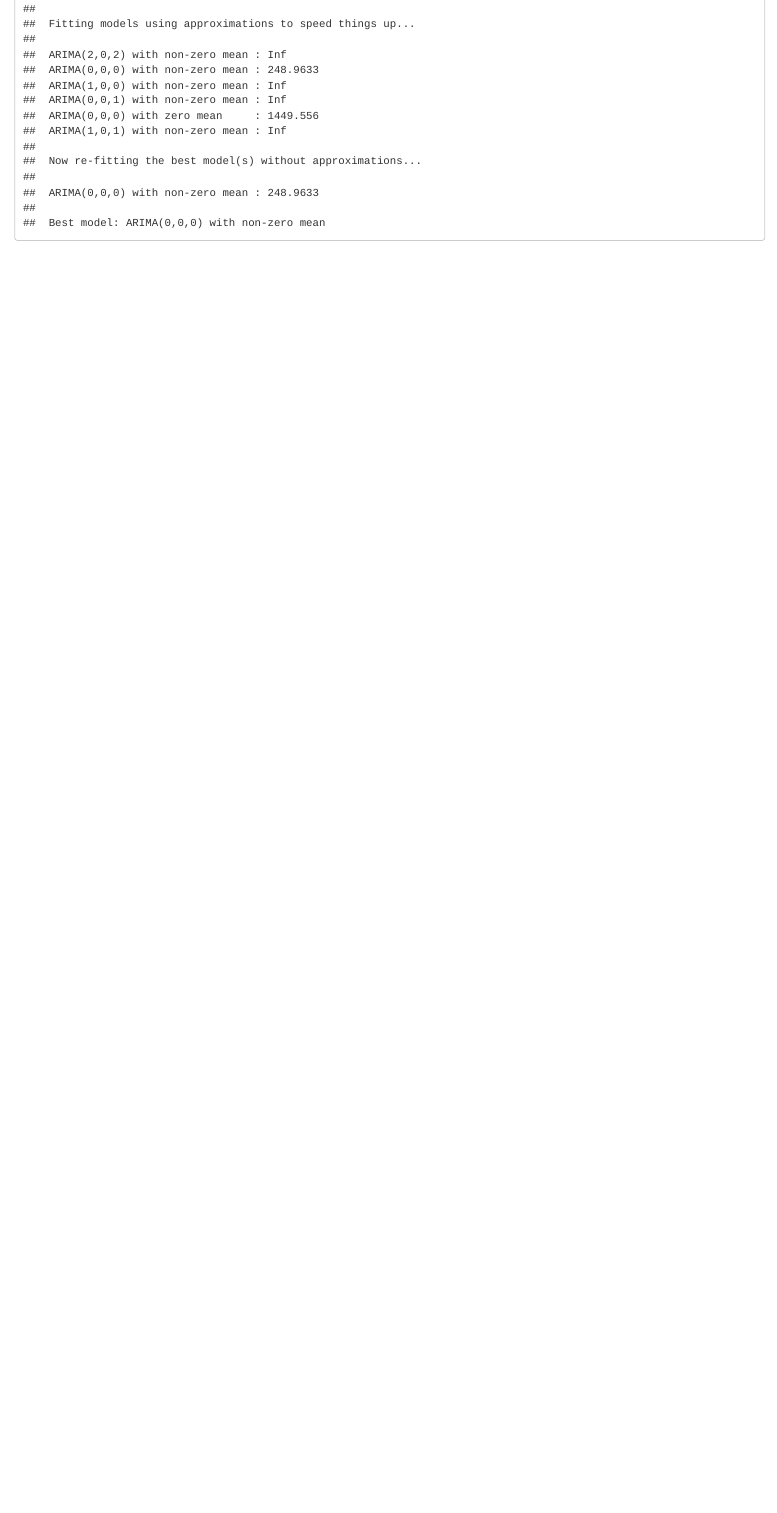
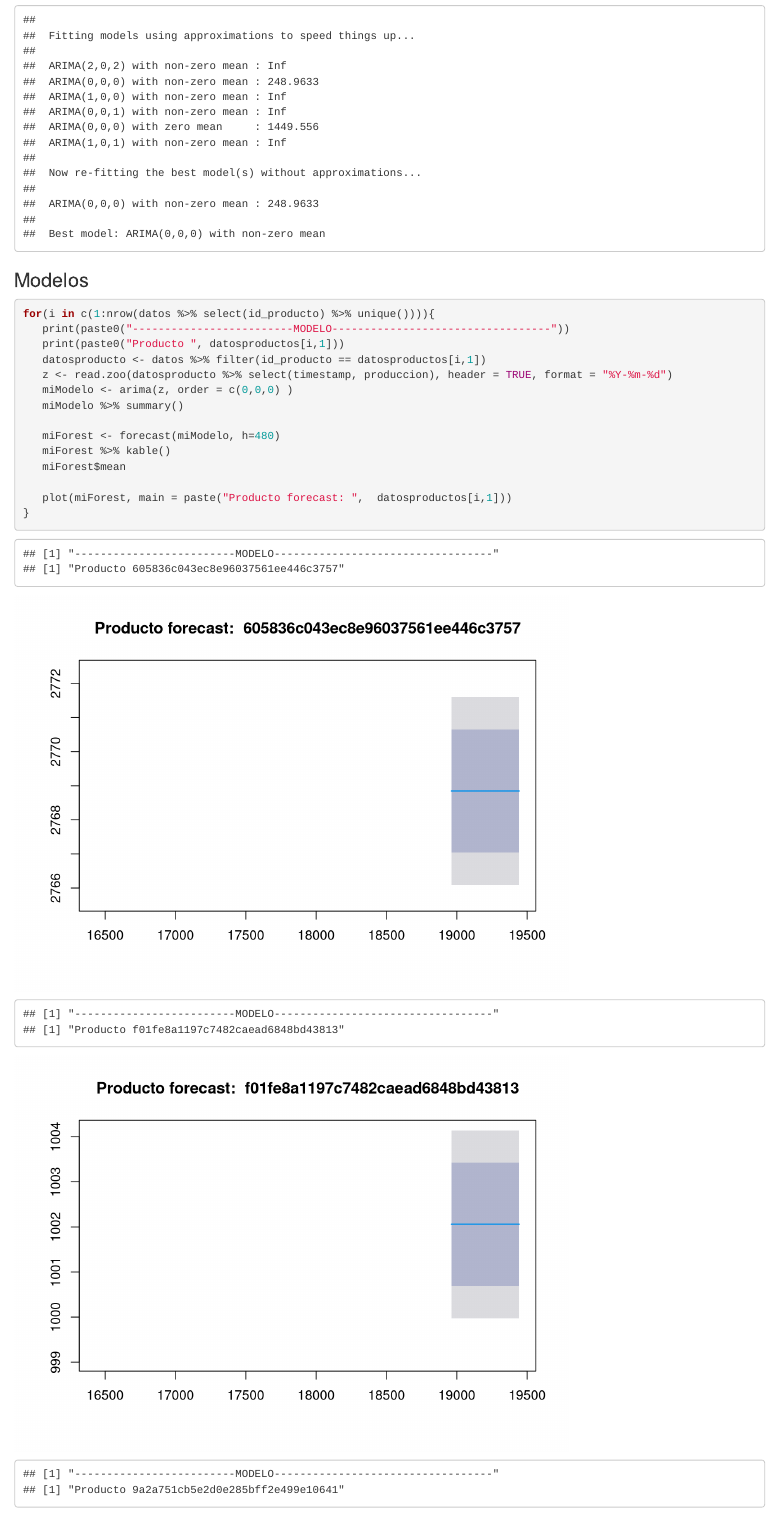
Before and after one commit to JuanNewroX/LaboratorioSeriesTiempo, an R Markdown document (Ejercicio2.Rmd): the page in a window 1100 px wide, from 6770 px down before the commit and from 15110 px down after it, so that both start at the same text. Rendered offline with R 4.5, knitr and Pandoc, with nearby package versions.

Commit message:
Actualizacion

````diff
--- a/Ejercicio2.Rmd
+++ b/Ejercicio2.Rmd
@@ -64,0 +68,22 @@ for(i in c(1:nrow(datos %>% select(id_producto) %>% unique()))){
+### Modelos
+```{r}
+
+
+
+for(i in c(1:nrow(datos %>% select(id_producto) %>% unique()))){
+   print(paste0("-------------------------MODELO----------------------------------"))
+   print(paste0("Producto ", datosproductos[i,1]))
+   datosproducto <- datos %>% filter(id_producto == datosproductos[i,1])
+   z <- read.zoo(datosproducto %>% select(timestamp, produccion), header = TRUE, format = "%Y-%m-%d")
+   miModelo <- arima(z, order = c(0,0,0) )
+   miModelo %>% summary()
+
+   miForest <- forecast(miModelo, h=480)
+   miForest %>% kable()
+   miForest$mean
+
+   plot(miForest, main = paste("Producto forecast: ",  datosproductos[i,1]))
+}
+
+
+```
````
Also changed, not shown: Ejercicio2.html, Ejercicio2.Rmd (3 more changed lines).
